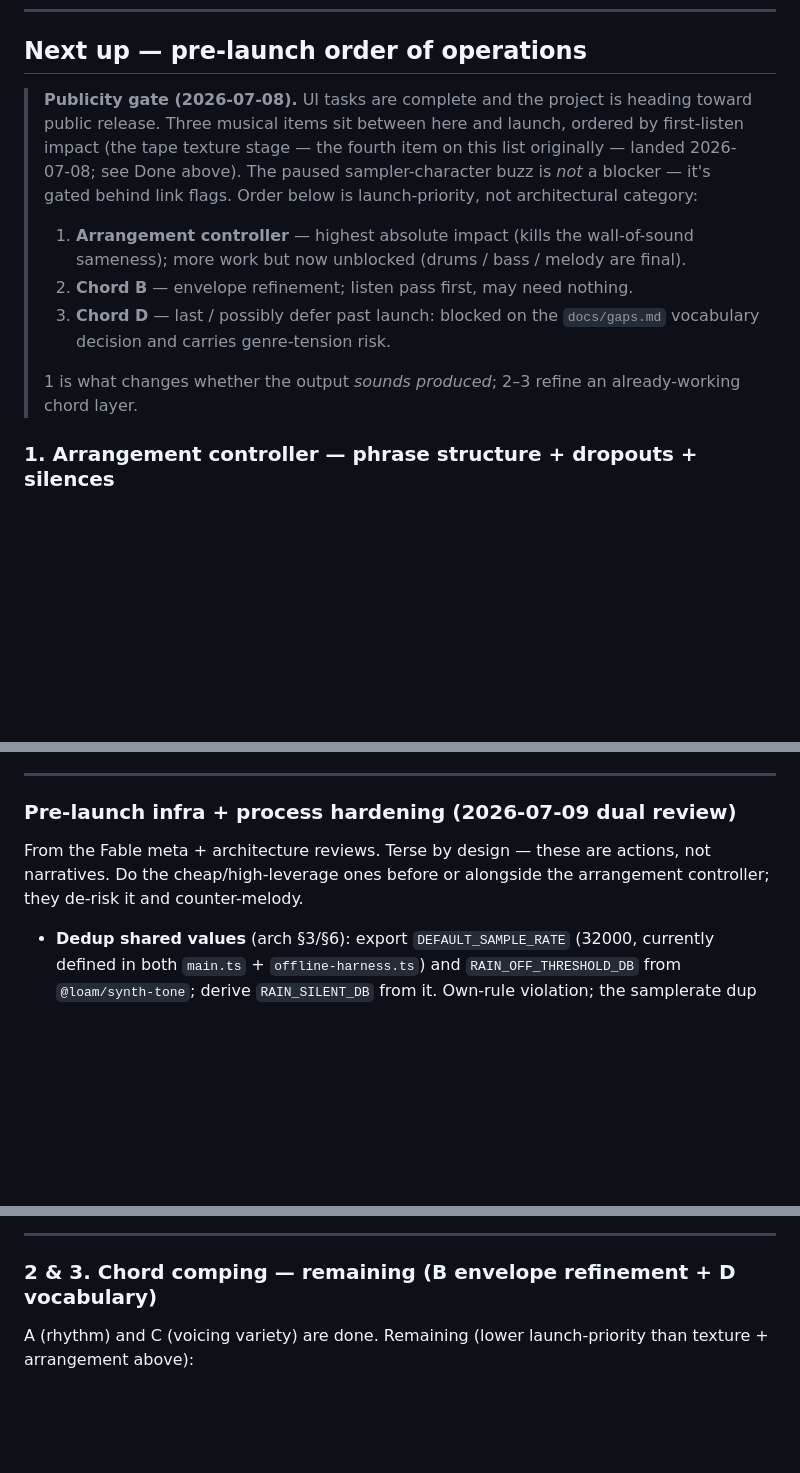
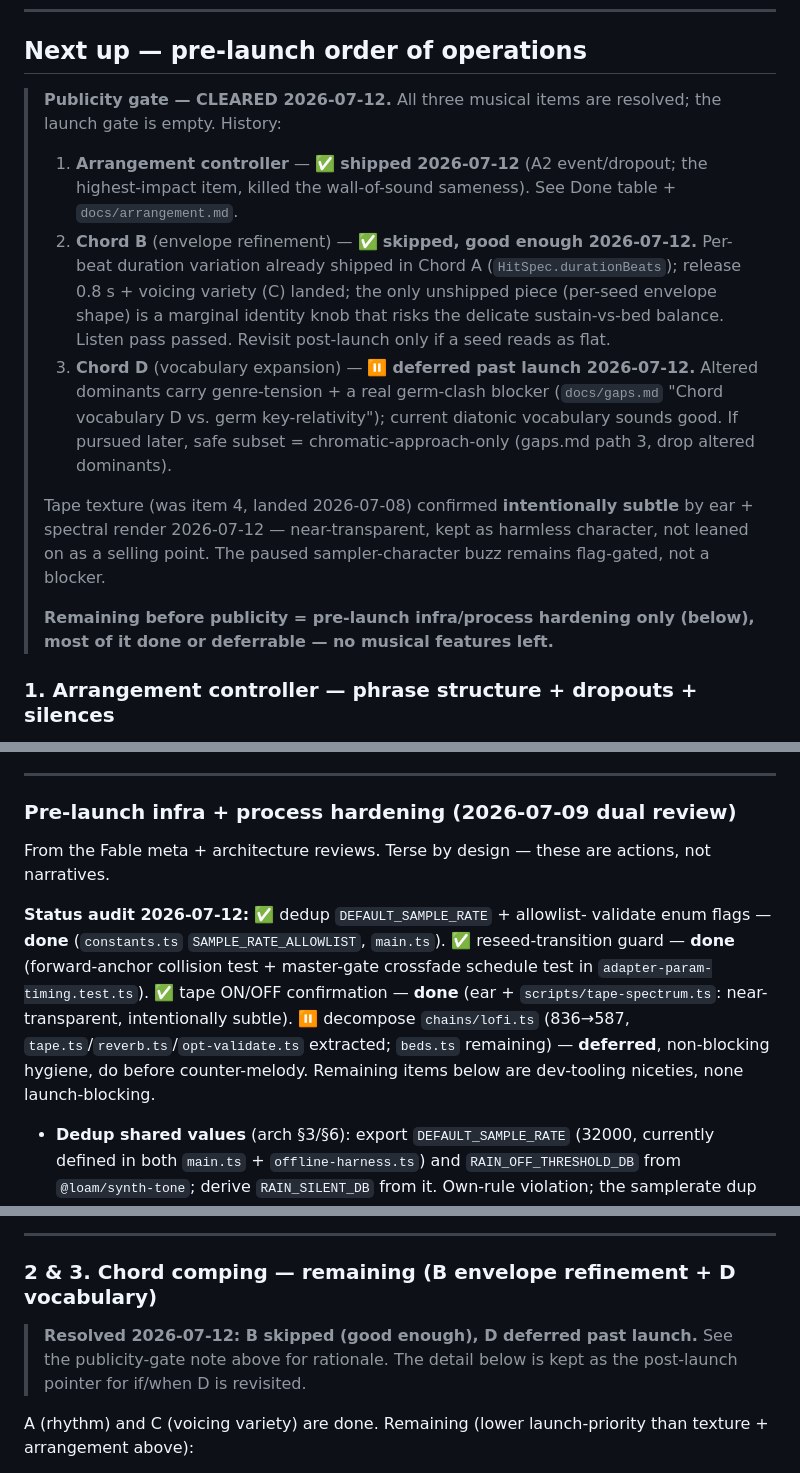
Before and after one commit to LiamI16/loam, a Markdown page: stage-list.md, 3 parts joined by grey strips. Rendered like a GitHub page; blank space fills up the shorter version.

Commit message:
docs: clear the publicity gate — chords ship as-is, tape confirmed subtle
Launch-gate close-out (2026-07-12):
- Chord B skipped (good enough): per-beat duration variation already shipped
  in Chord A; only the marginal per-seed envelope-shape knob was unshipped,
  and it risks the delicate sustain-vs-bed balance. Listen pass passed.
- Chord D deferred past launch: altered dominants carry genre-tension + the
  gaps.md germ-clash blocker; diatonic vocabulary sounds good. gaps.md notes
  the safe subset (chromatic-approach-only) for if/when it's picked up.
- Tape ON/OFF resolved: near-transparent by spectral render + ear, kept as
  harmless character, not a selling point.
- Pre-launch infra audit: dedup/allowlist done, reseed guard done, tape done;
  chains/lofi.ts beds.ts extraction deferred (non-blocking hygiene).

Publicity gate is empty — no musical features left before launch.

Co-Authored-By: Claude Opus 4.8 <noreply@anthropic.com>

```diff
--- a/stage-list.md
+++ b/stage-list.md
@@ -123,25 +123,31 @@ sorted after the pad notes; falls outside the first-6 lock window).
 
 ## Next up — pre-launch order of operations
 
-> **Publicity gate (2026-07-08).** UI tasks are complete and the
-> project is heading toward public release. Three musical items sit
-> between here and launch, ordered by first-listen impact (the tape
-> texture stage — the fourth item on this list originally — landed
-> 2026-07-08; see Done above). The paused sampler-character buzz is
-> *not* a blocker — it's gated behind link flags. Order below is
-> launch-priority, not architectural category:
+> **Publicity gate — CLEARED 2026-07-12.** All three musical items are
+> resolved; the launch gate is empty. History:
 >
-> 1. **Arrangement controller** — highest absolute impact (kills the
->    wall-of-sound sameness); more work but now unblocked (drums /
->    bass / melody are final).
-> 2. **Chord B** — envelope refinement; listen pass first, may need
->    nothing.
-> 3. **Chord D** — last / possibly defer past launch: blocked on the
->    `docs/gaps.md` vocabulary decision and carries genre-tension
->    risk.
+> 1. **Arrangement controller** — ✅ **shipped 2026-07-12** (A2
+>    event/dropout; the highest-impact item, killed the wall-of-sound
+>    sameness). See Done table + `docs/arrangement.md`.
+> 2. **Chord B** (envelope refinement) — ✅ **skipped, good enough
+>    2026-07-12.** Per-beat duration variation already shipped in Chord A
+>    (`HitSpec.durationBeats`); release 0.8 s + voicing variety (C) landed;
+>    the only unshipped piece (per-seed envelope shape) is a marginal
+>    identity knob that risks the delicate sustain-vs-bed balance. Listen
+>    pass passed. Revisit post-launch only if a seed reads as flat.
+> 3. **Chord D** (vocabulary expansion) — ⏸ **deferred past launch
+>    2026-07-12.** Altered dominants carry genre-tension + a real germ-clash
+>    blocker (`docs/gaps.md` "Chord vocabulary D vs. germ key-relativity");
+>    current diatonic vocabulary sounds good. If pursued later, safe subset =
+>    chromatic-approach-only (gaps.md path 3, drop altered dominants).
 >
-> 1 is what changes whether the output *sounds produced*; 2–3 refine
-> an already-working chord layer.
+> Tape texture (was item 4, landed 2026-07-08) confirmed **intentionally
+> subtle** by ear + spectral render 2026-07-12 — near-transparent, kept as
+> harmless character, not leaned on as a selling point. The paused
+> sampler-character buzz remains flag-gated, not a blocker.
+>
+> **Remaining before publicity = pre-launch infra/process hardening only
+> (below), most of it done or deferrable — no musical features left.**
 
 ### 1. Arrangement controller — phrase structure + dropouts + silences
 
@@ -189,8 +195,17 @@ composition-point mask filter + controller first), every `*-scheduler.ts`
 ### Pre-launch infra + process hardening (2026-07-09 dual review)
 
 From the Fable meta + architecture reviews. Terse by design — these
-are actions, not narratives. Do the cheap/high-leverage ones before or
-alongside the arrangement controller; they de-risk it and counter-melody.
+are actions, not narratives.
+
+**Status audit 2026-07-12:** ✅ dedup `DEFAULT_SAMPLE_RATE` + allowlist-
+validate enum flags — **done** (`constants.ts` `SAMPLE_RATE_ALLOWLIST`,
+`main.ts`). ✅ reseed-transition guard — **done** (forward-anchor collision
+test + master-gate crossfade schedule test in `adapter-param-timing.test.ts`).
+✅ tape ON/OFF confirmation — **done** (ear + `scripts/tape-spectrum.ts`:
+near-transparent, intentionally subtle). ⏸ decompose `chains/lofi.ts`
+(836→587, `tape.ts`/`reverb.ts`/`opt-validate.ts` extracted; `beds.ts`
+remaining) — **deferred**, non-blocking hygiene, do before counter-melody.
+Remaining items below are dev-tooling niceties, none launch-blocking.
 
 - **Dedup shared values** (arch §3/§6): export `DEFAULT_SAMPLE_RATE`
   (32000, currently defined in both `main.ts` + `offline-harness.ts`)
@@ -233,6 +248,10 @@ concurrent agents; doc-lifecycle procedure (separate discussion).
 ---
 
 ### 2 & 3. Chord comping — remaining (B envelope refinement + D vocabulary)
+
+> **Resolved 2026-07-12: B skipped (good enough), D deferred past launch.**
+> See the publicity-gate note above for rationale. The detail below is kept
+> as the post-launch pointer for if/when D is revisited.
 
 A (rhythm) and C (voicing variety) are done. Remaining (lower
 launch-priority than texture + arrangement above):
```
Also changed, not shown: docs/gaps.md (+5 -1 lines), docs/tape-texture.md (+11 -0 lines).
